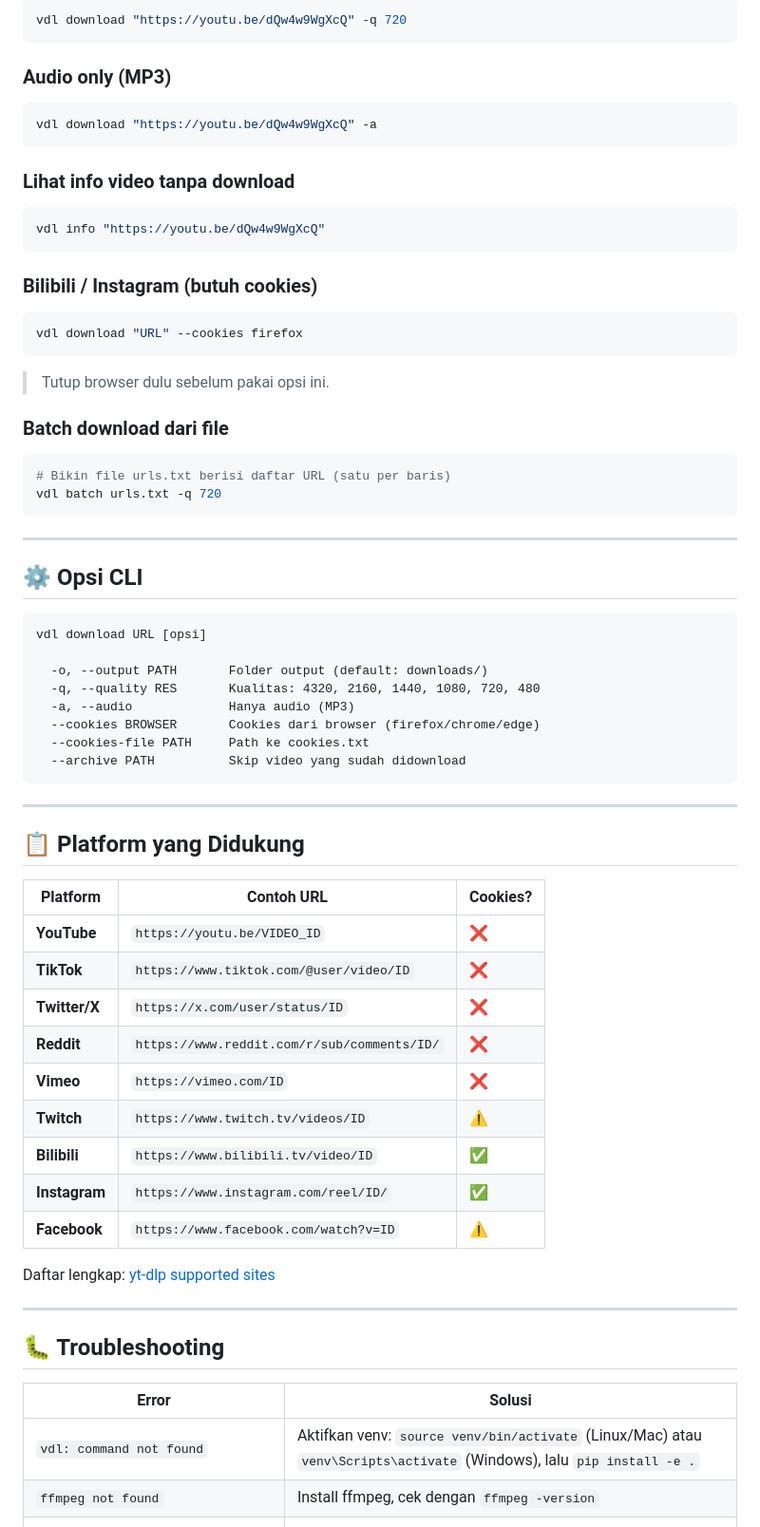
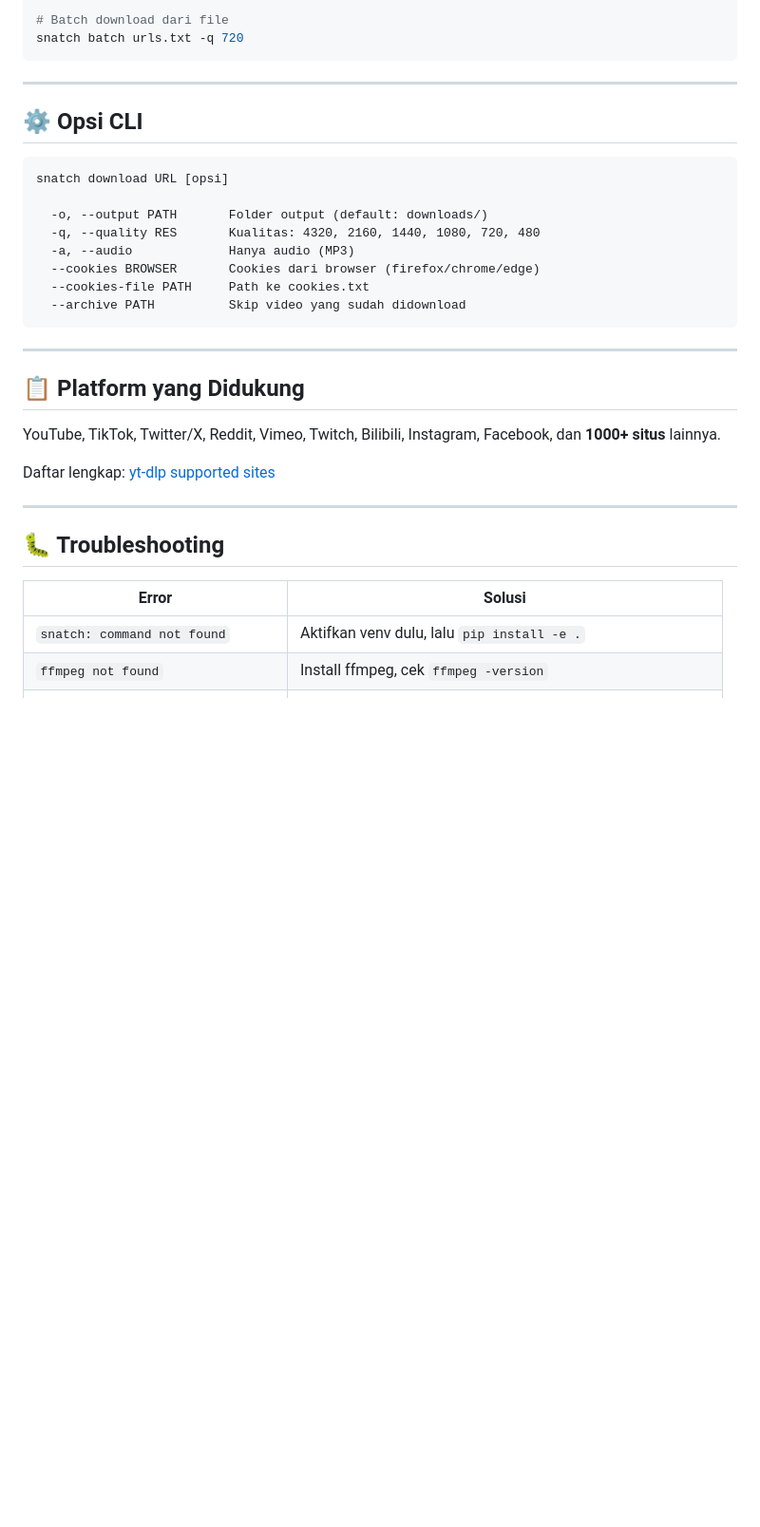
Before and after one commit to Syqmhmmd-commits/snatch-downloader-cli, a Markdown page: README.md, the part around one of its changes. Shown at 95% size. Drawn GitHub-style; blank space fills up the shorter version.

````diff
--- a/README.md
+++ b/README.md
@@ -205,32 +138,6 @@ Navigasi resolusi dengan **↑↓**, konfirmasi dengan **Enter**.
 
-```bash
-vdl download "https://youtu.be/dQw4w9WgXcQ" -q 720
-```
-
-### Audio only (MP3)
-
-```bash
-vdl download "https://youtu.be/dQw4w9WgXcQ" -a
-```
-
-### Lihat info video tanpa download
-
-```bash
-vdl info "https://youtu.be/dQw4w9WgXcQ"
-```
-
-### Bilibili / Instagram (butuh cookies)
-
-```bash
-vdl download "URL" --cookies firefox
-```
-> Tutup browser dulu sebelum pakai opsi ini.
-
-### Batch download dari file
-
-```bash
-# Bikin file urls.txt berisi daftar URL (satu per baris)
-vdl batch urls.txt -q 720
+# Batch download dari file
+snatch batch urls.txt -q 720
 ```
 
 ---
@@ -238,7 +145,7 @@ vdl batch urls.txt -q 720
 ## ⚙️ Opsi CLI
 
 ```
-vdl download URL [opsi]
+snatch download URL [opsi]
 
   -o, --output PATH       Folder output (default: downloads/)
   -q, --quality RES       Kualitas: 4320, 2160, 1440, 1080, 720, 480
@@ -252,17 +159,7 @@ vdl download URL [opsi]
 
 ## 📋 Platform yang Didukung
 
-| Platform | Contoh URL | Cookies? |
-|----------|-----------|----------|
-| **YouTube** | `https://youtu.be/VIDEO_ID` | ❌ |
-| **TikTok** | `https://www.tiktok.com/@user/video/ID` | ❌ |
-| **Twitter/X** | `https://x.com/user/status/ID` | ❌ |
-| **Reddit** | `https://www.reddit.com/r/sub/comments/ID/` | ❌ |
-| **Vimeo** | `https://vimeo.com/ID` | ❌ |
-| **Twitch** | `https://www.twitch.tv/videos/ID` | ⚠️ |
-| **Bilibili** | `https://www.bilibili.tv/video/ID` | ✅ |
-| **Instagram** | `https://www.instagram.com/reel/ID/` | ✅ |
-| **Facebook** | `https://www.facebook.com/watch?v=ID` | ⚠️ |
+YouTube, TikTok, Twitter/X, Reddit, Vimeo, Twitch, Bilibili, Instagram, Facebook, dan **1000+ situs** lainnya.
 
 Daftar lengkap: [yt-dlp supported sites](https://github.com/yt-dlp/yt-dlp/blob/master/supportedsites.md)
 
@@ -272,6 +169,6 @@ Daftar lengkap: [yt-dlp supported sites](https://github.com/yt-dlp/yt-dlp/blob/m
 
 | Error | Solusi |
 |-------|--------|
-| `vdl: command not found` | Aktifkan venv: `source venv/bin/activate` (Linux/Mac) atau `venv\Scripts\activate` (Windows), lalu `pip install -e .` |
-| `ffmpeg not found` | Install ffmpeg, cek dengan `ffmpeg -version` |
+| `snatch: command not found` | Aktifkan venv dulu, lalu `pip install -e .` |
+| `ffmpeg not found` | Install ffmpeg, cek `ffmpeg -version` |
 | `No supported JavaScript runtime` | Install Node.js ≥ 22, lalu `pip install -U "yt-dlp[default]"` |
````
Also changed, not shown: other parts of README.md (+38 -125 lines).
